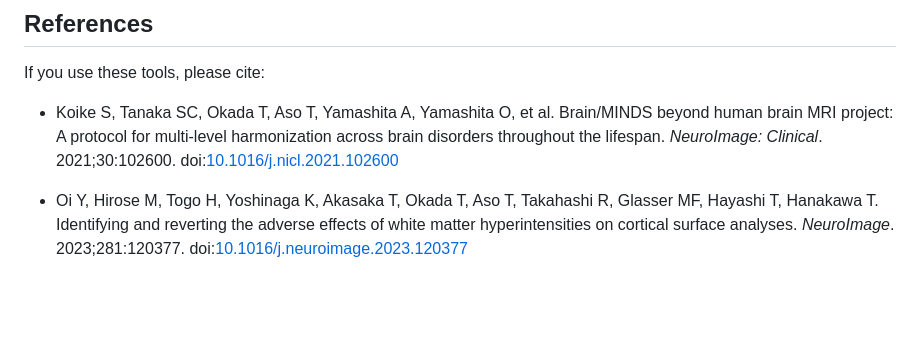
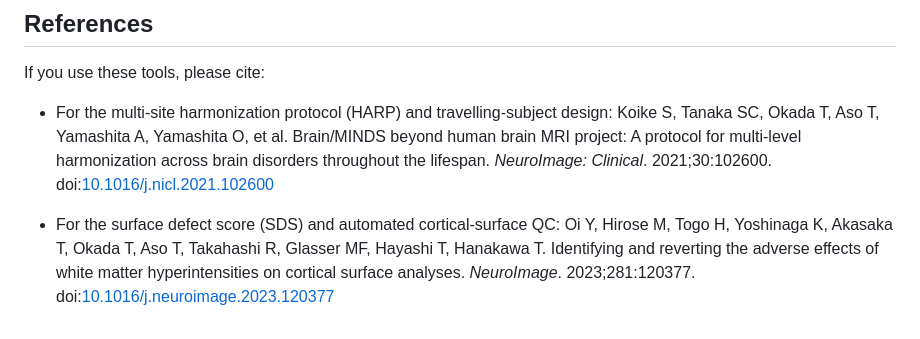
Before and after one commit to RIKEN-BCIL/bcil, a Markdown page: README.md, the part around the change. Rendered like a GitHub page; blank space fills up the shorter version.

Commit message:
docs: label references (HARP; surface defect score / SDS)

```diff
--- a/README.md
+++ b/README.md
@@ -96,13 +96,15 @@ folder `/docs` → Save*. The page then appears at the link above within a minut
 
 If you use these tools, please cite:
 
-- Koike S, Tanaka SC, Okada T, Aso T, Yamashita A, Yamashita O, et al.
+- For the multi-site harmonization protocol (HARP) and travelling-subject design:
+  Koike S, Tanaka SC, Okada T, Aso T, Yamashita A, Yamashita O, et al.
   Brain/MINDS beyond human brain MRI project: A protocol for multi-level
   harmonization across brain disorders throughout the lifespan.
   *NeuroImage: Clinical*. 2021;30:102600.
   doi:[10.1016/j.nicl.2021.102600](https://doi.org/10.1016/j.nicl.2021.102600)
 
-- Oi Y, Hirose M, Togo H, Yoshinaga K, Akasaka T, Okada T, Aso T, Takahashi R,
+- For the surface defect score (SDS) and automated cortical-surface QC:
+  Oi Y, Hirose M, Togo H, Yoshinaga K, Akasaka T, Okada T, Aso T, Takahashi R,
   Glasser MF, Hayashi T, Hanakawa T. Identifying and reverting the adverse
   effects of white matter hyperintensities on cortical surface analyses.
   *NeuroImage*. 2023;281:120377.
```
